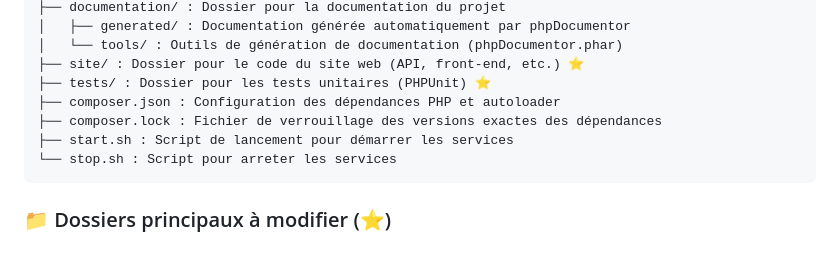
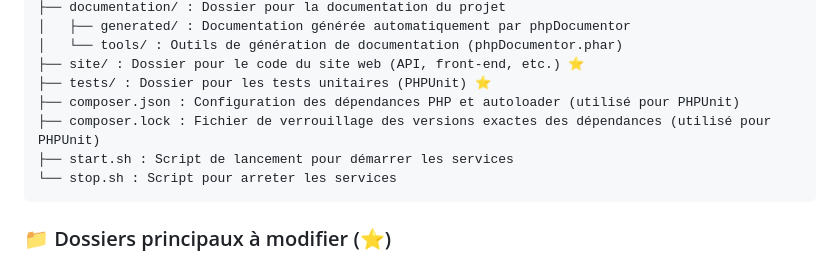
Before and after one commit to icof/LAMP-start, a Markdown page: README.md, the part around the change. Rendered like a GitHub page.

````diff
--- a/README.md
+++ b/README.md
@@ -27,8 +27,8 @@ Voici l'arborescence du dépôt et le rôle des différents composants :
 │   └── tools/ : Outils de génération de documentation (phpDocumentor.phar)
 ├── site/ : Dossier pour le code du site web (API, front-end, etc.) ⭐
 ├── tests/ : Dossier pour les tests unitaires (PHPUnit) ⭐
-├── composer.json : Configuration des dépendances PHP et autoloader
-├── composer.lock : Fichier de verrouillage des versions exactes des dépendances
+├── composer.json : Configuration des dépendances PHP et autoloader (utilisé pour PHPUnit)
+├── composer.lock : Fichier de verrouillage des versions exactes des dépendances (utilisé pour PHPUnit)
 ├── start.sh : Script de lancement pour démarrer les services
 └── stop.sh : Script pour arreter les services
 ```
````
